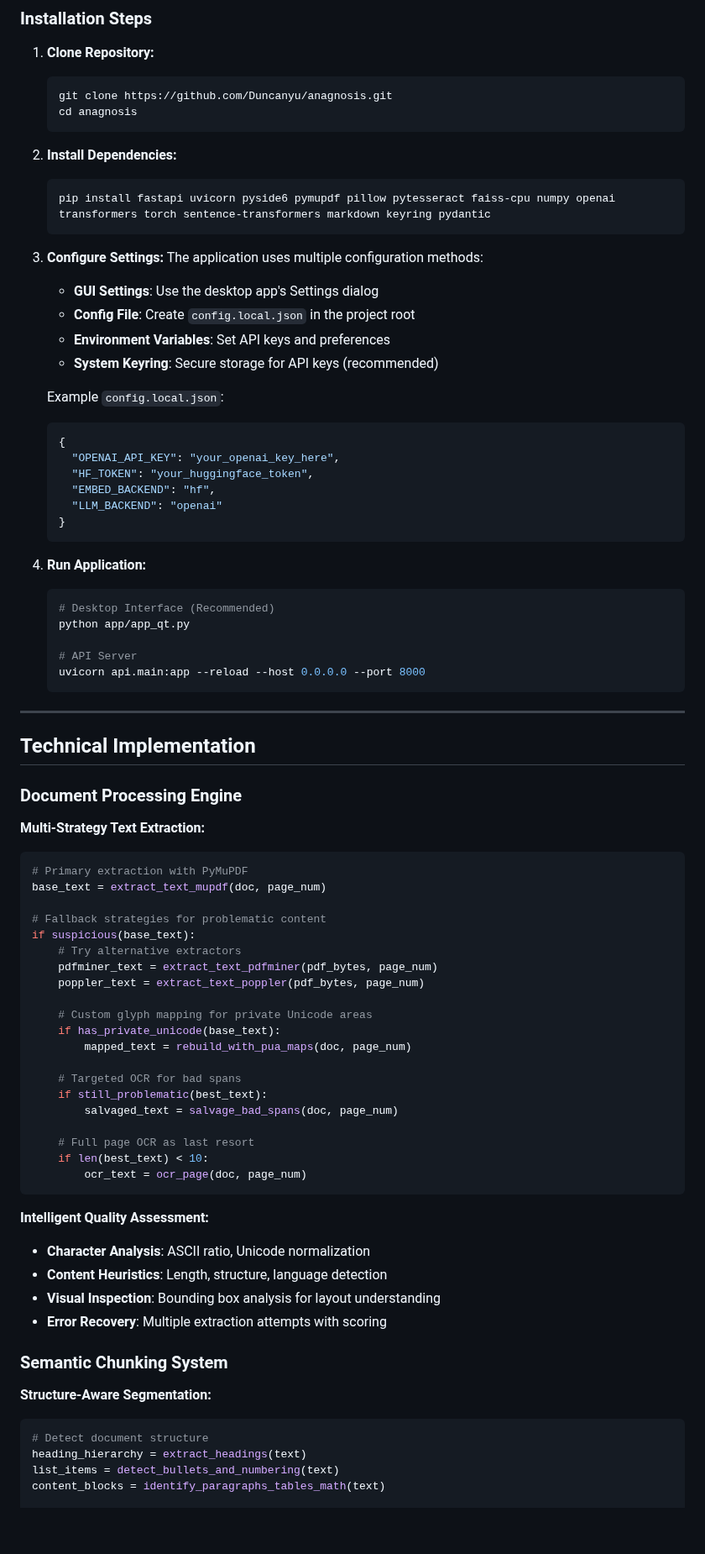
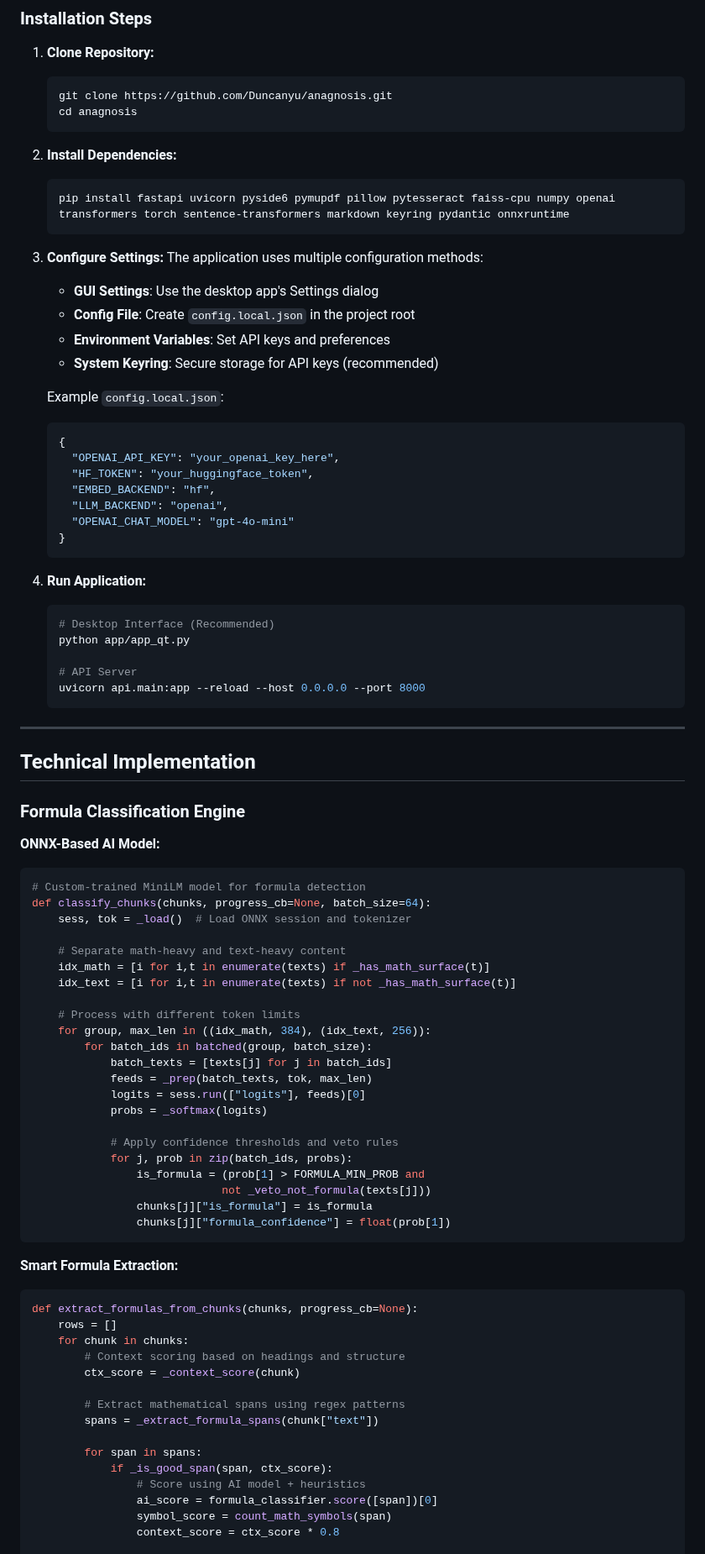
Before and after one commit to Duncanyu/anagnosis, a Markdown page: README.md, the part around one of its changes. Shown at 84% size. GitHub-like rendering; blank space fills up the shorter version.

````diff
--- a/README.md
+++ b/README.md
@@ -211,7 +253,7 @@ sudo apt-get install tesseract-ocr
 
 2. **Install Dependencies:**
    ```bash
-   pip install fastapi uvicorn pyside6 pymupdf pillow pytesseract faiss-cpu numpy openai transformers torch sentence-transformers markdown keyring pydantic
+   pip install fastapi uvicorn pyside6 pymupdf pillow pytesseract faiss-cpu numpy openai transformers torch sentence-transformers markdown keyring pydantic onnxruntime
    ```
 
 3. **Configure Settings:**
@@ -227,7 +269,8 @@ sudo apt-get install tesseract-ocr
      "OPENAI_API_KEY": "your_openai_key_here",
      "HF_TOKEN": "your_huggingface_token",
      "EMBED_BACKEND": "hf",
-     "LLM_BACKEND": "openai"
+     "LLM_BACKEND": "openai",
+     "OPENAI_CHAT_MODEL": "gpt-4o-mini"
    }
    ```
 
@@ -244,44 +287,49 @@ sudo apt-get install tesseract-ocr
 
 ## Technical Implementation
 
-### Document Processing Engine
+### Formula Classification Engine
 
-**Multi-Strategy Text Extraction:**
+**ONNX-Based AI Model:**
 ```python
-# Primary extraction with PyMuPDF
-base_text = extract_text_mupdf(doc, page_num)
+# Custom-trained MiniLM model for formula detection
+def classify_chunks(chunks, progress_cb=None, batch_size=64):
+    sess, tok = _load()  # Load ONNX session and tokenizer
 
-# Fallback strategies for problematic content
-if suspicious(base_text):
-    # Try alternative extractors
-    pdfminer_text = extract_text_pdfminer(pdf_bytes, page_num)
-    poppler_text = extract_text_poppler(pdf_bytes, page_num)
+    # Separate math-heavy and text-heavy content
+    idx_math = [i for i,t in enumerate(texts) if _has_math_surface(t)]
+    idx_text = [i for i,t in enumerate(texts) if not _has_math_surface(t)]
 
-    # Custom glyph mapping for private Unicode areas
-    if has_private_unicode(base_text):
-        mapped_text = rebuild_with_pua_maps(doc, page_num)
+    # Process with different token limits
+    for group, max_len in ((idx_math, 384), (idx_text, 256)):
+        for batch_ids in batched(group, batch_size):
+            batch_texts = [texts[j] for j in batch_ids]
+            feeds = _prep(batch_texts, tok, max_len)
+            logits = sess.run(["logits"], feeds)[0]
+            probs = _softmax(logits)
 
-    # Targeted OCR for bad spans
-    if still_problematic(best_text):
-        salvaged_text = salvage_bad_spans(doc, page_num)
-
-    # Full page OCR as last resort
-    if len(best_text) < 10:
-        ocr_text = ocr_page(doc, page_num)
+            # Apply confidence thresholds and veto rules
+            for j, prob in zip(batch_ids, probs):
+                is_formula = (prob[1] > FORMULA_MIN_PROB and
+                             not _veto_not_formula(texts[j]))
+                chunks[j]["is_formula"] = is_formula
+                chunks[j]["formula_confidence"] = float(prob[1])
 ```
 
-**Intelligent Quality Assessment:**
-- **Character Analysis**: ASCII ratio, Unicode normalization
-- **Content Heuristics**: Length, structure, language detection
-- **Visual Inspection**: Bounding box analysis for layout understanding
-- **Error Recovery**: Multiple extraction attempts with scoring
+**Smart Formula Extraction:**
+```python
+def extract_formulas_from_chunks(chunks, progress_cb=None):
+    rows = []
+    for chunk in chunks:
+        # Context scoring based on headings and structure
+        ctx_score = _context_score(chunk)
 
-### Semantic Chunking System
+        # Extract mathematical spans using regex patterns
+        spans = _extract_formula_spans(chunk["text"])
 
-**Structure-Aware Segmentation:**
-```python
-# Detect document structure
-heading_hierarchy = extract_headings(text)
-list_items = detect_bullets_and_numbering(text)
-content_blocks = identify_paragraphs_tables_math(text)
+        for span in spans:
+            if _is_good_span(span, ctx_score):
+                # Score using AI model + heuristics
+                ai_score = formula_classifier.score([span])[0]
+                symbol_score = count_math_symbols(span)
+                context_score = ctx_score * 0.8
 
````
Also changed, not shown: other parts of README.md (+224 -149 lines).
